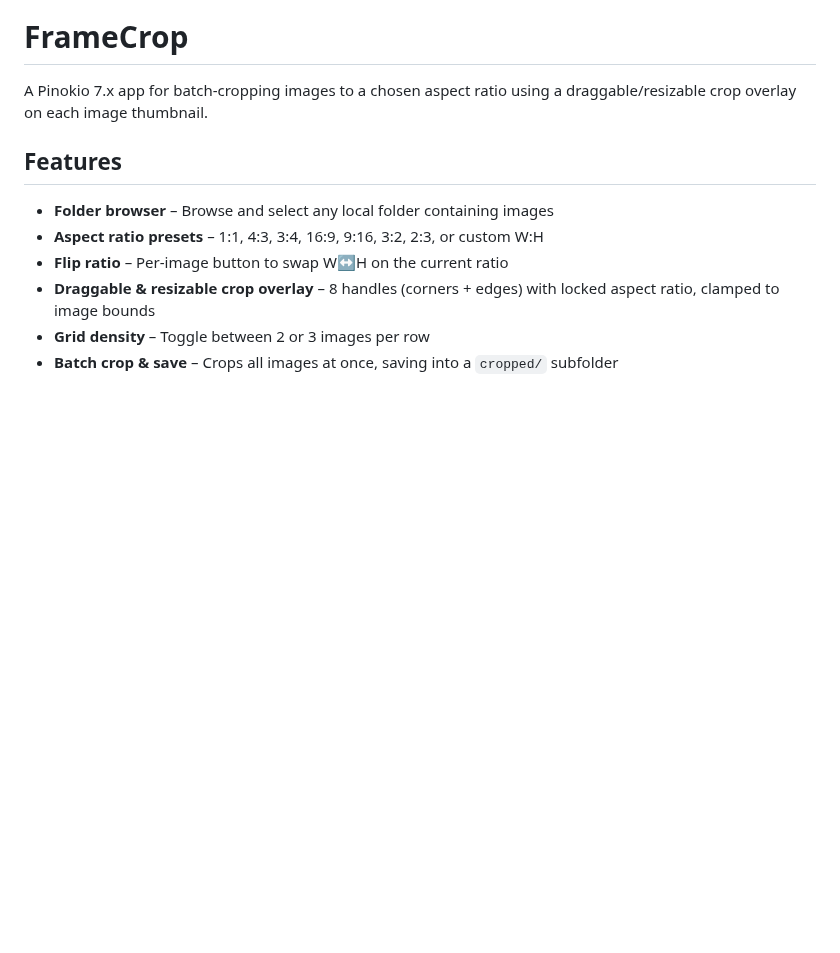
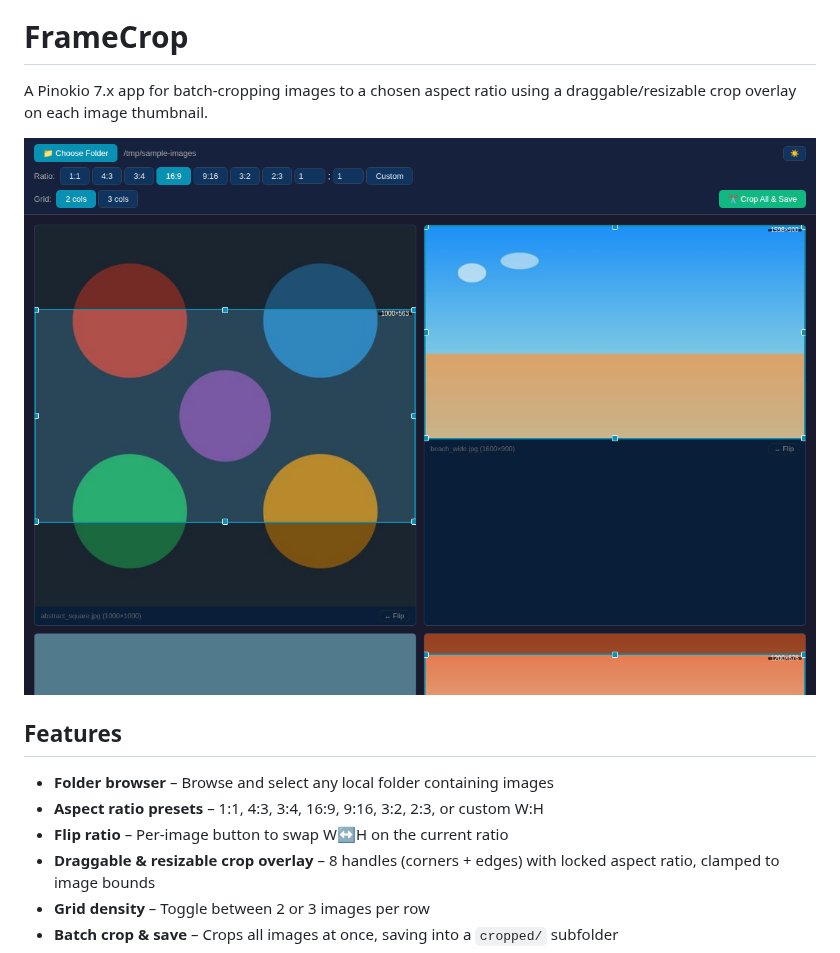
Before and after one commit to Arnold2006/FrameCrop, a Markdown page: README.md, the part around the change. GitHub-like rendering; pictures changed too: screenshot.png (added); blank space fills up the shorter version.

Commit message:
Add screenshot for README

```diff
--- a/README.md
+++ b/README.md
@@ -1,6 +1,8 @@
 # FrameCrop
 
 A Pinokio 7.x app for batch-cropping images to a chosen aspect ratio using a draggable/resizable crop overlay on each image thumbnail.
+
+![FrameCrop Screenshot](screenshot.png)
 
 ## Features
 
```
